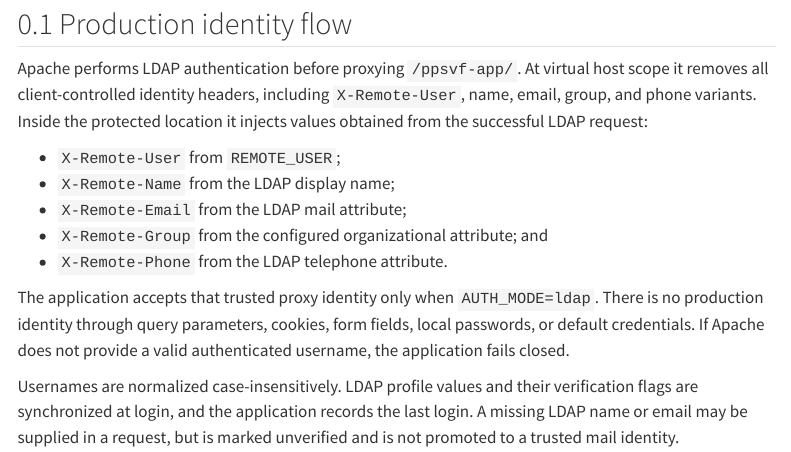
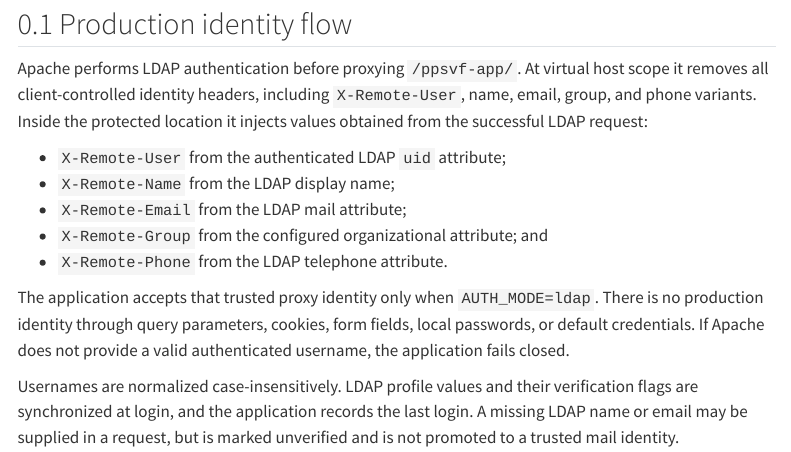
Before and after one commit to yeroslaviz/BCFPPCF-project-management, a Quarto document (chapters/identity-authorization.qmd): the page in a window 1100 px wide, from 80 px down. Rendered offline with R 4.5, knitr and Pandoc in place of Quarto, with nearby package versions; menus at the side of the page are left out.

Commit message:
Align LDAP uid header verification

```diff
--- a/chapters/identity-authorization.qmd
+++ b/chapters/identity-authorization.qmd
@@ -11,7 +11,7 @@ host scope it removes all client-controlled identity headers, including
 `X-Remote-User`, name, email, group, and phone variants. Inside the protected
 location it injects values obtained from the successful LDAP request:
 
-- `X-Remote-User` from `REMOTE_USER`;
+- `X-Remote-User` from the authenticated LDAP `uid` attribute;
 - `X-Remote-Name` from the LDAP display name;
 - `X-Remote-Email` from the LDAP mail attribute;
 - `X-Remote-Group` from the configured organizational attribute; and
```
Also changed, not shown: 2 other files.
